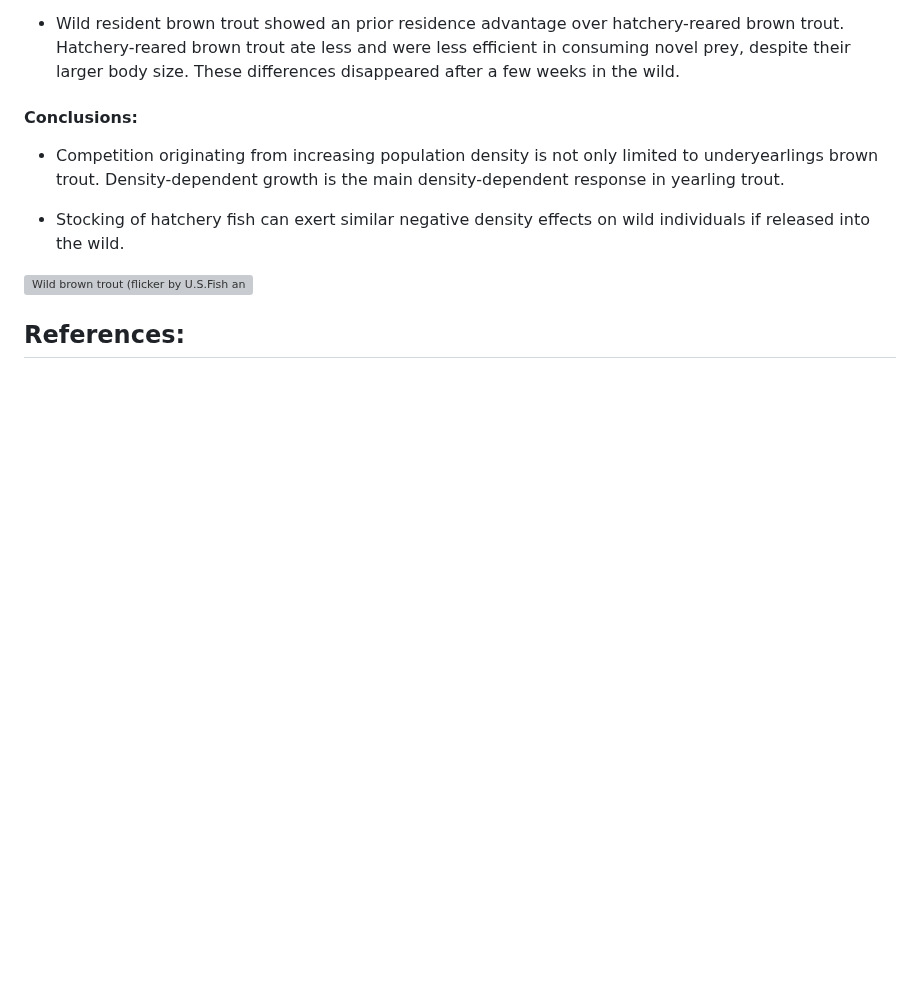
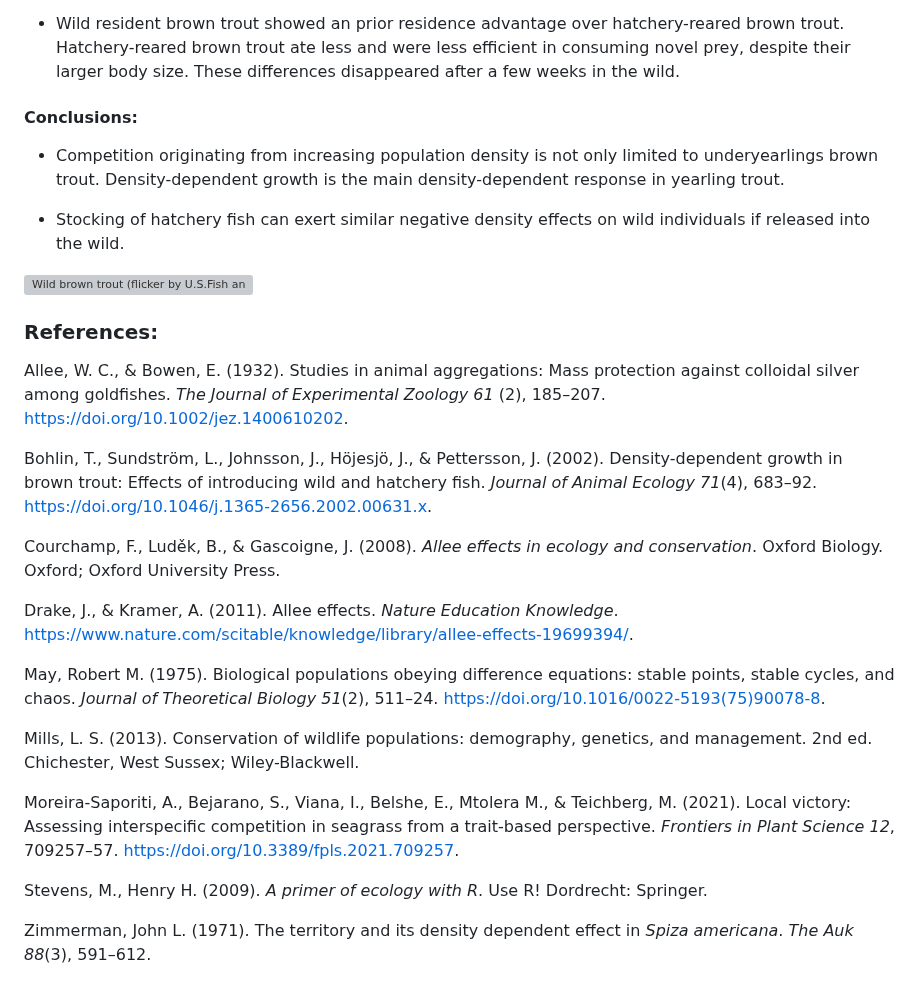
Before and after one commit to kcudding/ecotheory.github.io, a Markdown page: teach/density-dependent.md, the part around the change. Rendered like a GitHub page; blank space fills up the shorter version; grey boxes are pictures that could not be loaded.

```diff
--- a/teach/density-dependent.md
+++ b/teach/density-dependent.md
@@ -290,4 +290,21 @@ However, when allee effects are strong, a critical size occurs where the growth
 ![Wild brown trout (flicker by U.S.Fish and Wildlife Service, Public Domain Mark 1.0)](brown_trout.jpg)
 
 
-## References:
+### References:
+Allee, W. C., & Bowen, E. (1932). Studies in animal aggregations: Mass protection against colloidal silver among goldfishes. *The Journal of Experimental Zoology 61* (2), 185–207. https://doi.org/10.1002/jez.1400610202.
+
+Bohlin, T., Sundström, L., Johnsson, J., Höjesjö, J., & Pettersson, J. (2002). Density-dependent growth in brown trout: Effects of introducing wild and hatchery fish. *Journal of Animal Ecology 71*(4), 683–92. https://doi.org/10.1046/j.1365-2656.2002.00631.x.
+
+Courchamp, F., Luděk, B., & Gascoigne, J. (2008). *Allee effects in ecology and conservation*. Oxford Biology. Oxford; Oxford University Press.
+
+Drake, J., & Kramer, A. (2011). Allee effects. *Nature Education Knowledge*. https://www.nature.com/scitable/knowledge/library/allee-effects-19699394/.
+
+May, Robert M. (1975). Biological populations obeying difference equations: stable points, stable cycles, and chaos. *Journal of Theoretical Biology 51*(2), 511–24. https://doi.org/10.1016/0022-5193(75)90078-8.
+
+Mills, L. S. (2013). Conservation of wildlife populations: demography, genetics, and management. 2nd ed. Chichester, West Sussex; Wiley-Blackwell.
+
+Moreira-Saporiti, A., Bejarano, S., Viana, I., Belshe, E., Mtolera M., & Teichberg, M. (2021). Local victory: Assessing interspecific competition in seagrass from a trait-based perspective. *Frontiers in Plant Science 12*, 709257–57. https://doi.org/10.3389/fpls.2021.709257.
+
+Stevens, M., Henry H. (2009). *A primer of ecology with R*. Use R! Dordrecht: Springer.
+
+Zimmerman, John L. (1971). The territory and its density dependent effect in *Spiza americana*. *The Auk 88*(3), 591–612.
```
